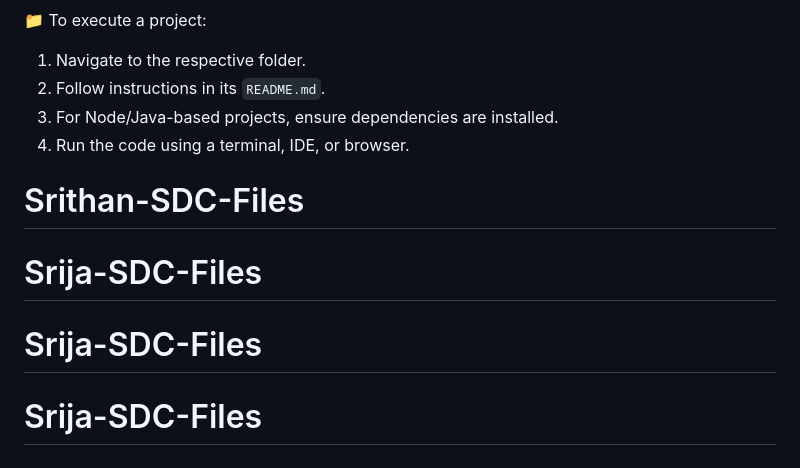
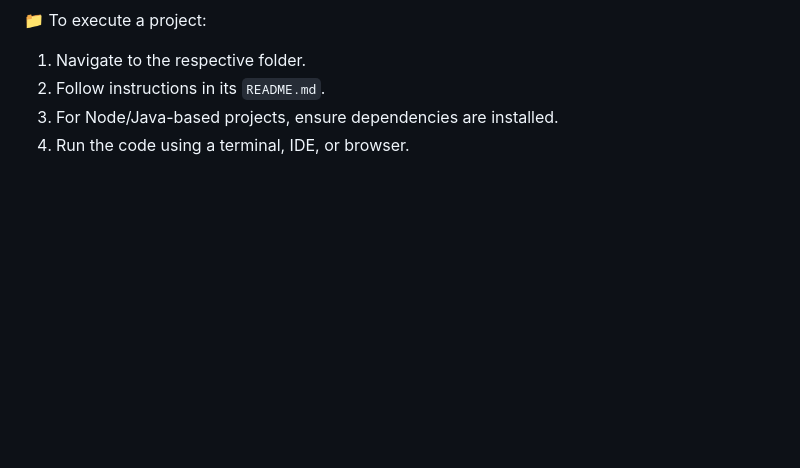
Before and after one commit to srithan123/Srithan-SDC-Files, a Markdown page: README.md, the part around the change. Rendered like a GitHub page; blank space fills up the shorter version.

Commit message:
first commit
git push origin main
hello

```diff
--- a/README.md
+++ b/README.md
@@ -62,8 +62,3 @@ Each experiment folder contains:
 2. Follow instructions in its `README.md`.
 3. For Node/Java-based projects, ensure dependencies are installed.
 4. Run the code using a terminal, IDE, or browser.
-
-# Srithan-SDC-Files
-# Srija-SDC-Files
-# Srija-SDC-Files
-# Srija-SDC-Files
```
